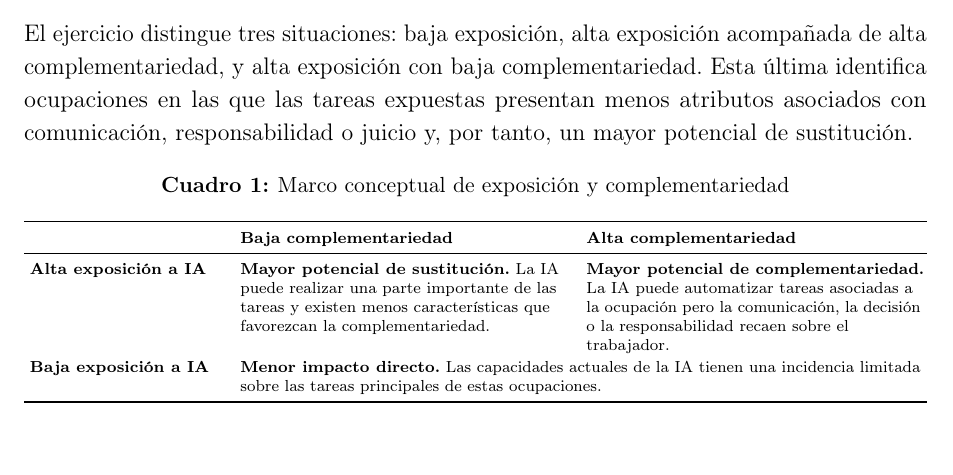
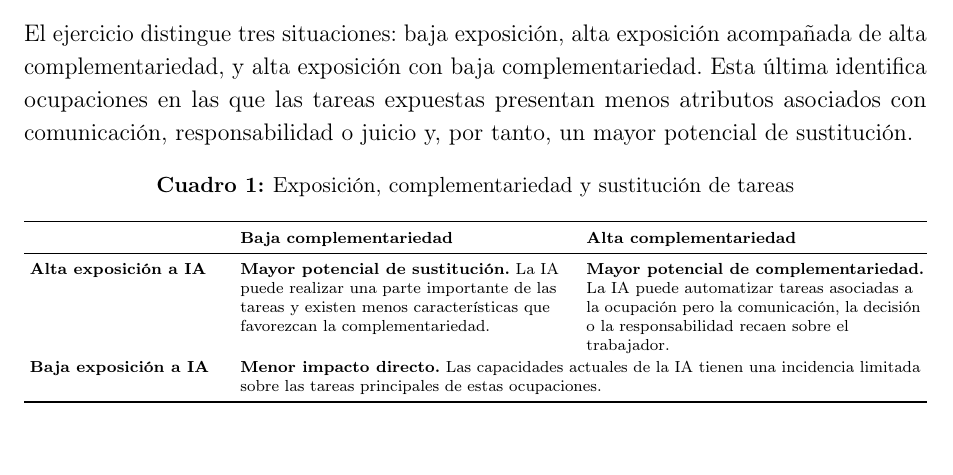
Before and after one commit to oliverpardo1979/informe_ia, a LaTeX document (main.tex): part of page 5 of 17, cut so that both start at the same text. Compiled offline with pdfLaTeX.

Commit message:
Aclara titulo del cuadro de complementariedad

```diff
--- a/main.tex
+++ b/main.tex
@@ -169,7 +169,7 @@ El ejercicio distingue tres situaciones: baja exposición, alta exposición acom
 
 \begin{table}[!htbp]
     \centering
-    \caption{Marco conceptual de exposición y complementariedad}
+    \caption{Exposición, complementariedad y sustitución de tareas}
     \label{tab:exposicion_complementariedad}
 
     \scriptsize
```
Also changed, not shown: output/pdf/informe_ia_cjc_2025.pdf.
